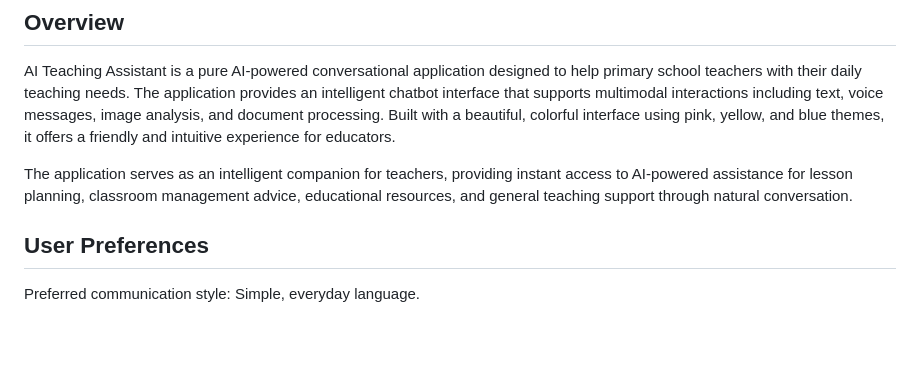
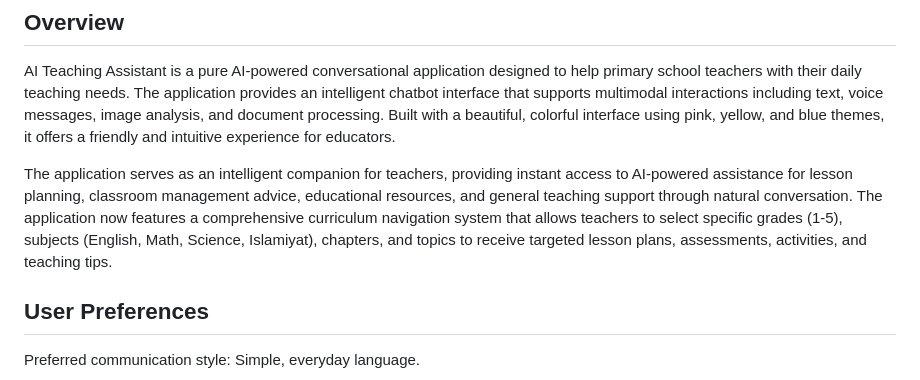
Before and after one commit to tayyabahamna-design/EDUSENSEI, a Markdown page: replit.md, the part around the change. GitHub-like rendering; blank space fills up the shorter version.

Commit message:
Add curriculum navigation for targeted lesson planning and resources
Introduce a curriculum navigation system allowing selection of grade, subject, chapter, and topic to tailor lesson plans, assessments, and teaching tips.

Replit-Commit-Author: Agent
Replit-Commit-Session-Id: e811a359-247c-491c-9f04-fa48b8e94298
Replit-Commit-Checkpoint-Type: intermediate_checkpoint
Replit-Commit-Screenshot-Url: https://storage.googleapis.com/screenshot-production-us-central1/aae0de03-32e8-4033-b269-ac9b096c8481/e811a359-247c-491c-9f04-fa48b8e94298/fspF51w

```diff
--- a/replit.md
+++ b/replit.md
@@ -4,7 +4,7 @@
 
 AI Teaching Assistant is a pure AI-powered conversational application designed to help primary school teachers with their daily teaching needs. The application provides an intelligent chatbot interface that supports multimodal interactions including text, voice messages, image analysis, and document processing. Built with a beautiful, colorful interface using pink, yellow, and blue themes, it offers a friendly and intuitive experience for educators.
 
-The application serves as an intelligent companion for teachers, providing instant access to AI-powered assistance for lesson planning, classroom management advice, educational resources, and general teaching support through natural conversation.
+The application serves as an intelligent companion for teachers, providing instant access to AI-powered assistance for lesson planning, classroom management advice, educational resources, and general teaching support through natural conversation. The application now features a comprehensive curriculum navigation system that allows teachers to select specific grades (1-5), subjects (English, Math, Science, Islamiyat), chapters, and topics to receive targeted lesson plans, assessments, activities, and teaching tips.
 
 ## User Preferences
 
```
